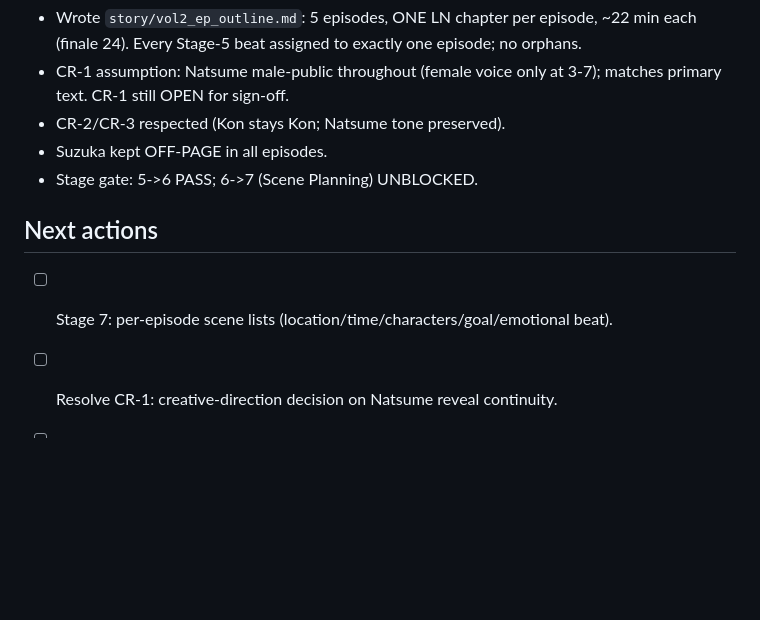
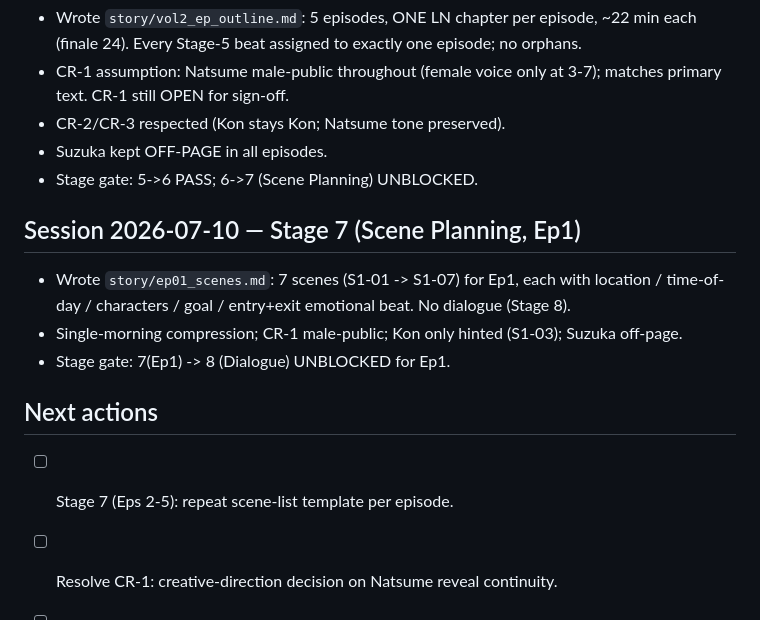
Before and after one commit to xkarma31-blip/Try, a Markdown page: tokyo-ravens/continuity_ledger.md, the part around the change. GitHub-like rendering; blank space fills up the shorter version.

```diff
--- a/tokyo-ravens/continuity_ledger.md
+++ b/tokyo-ravens/continuity_ledger.md
@@ -86,7 +86,14 @@ Running diff of every decision made against canon or inference. Entries are appe
 - Suzuka kept OFF-PAGE in all episodes.
 - Stage gate: 5->6 PASS; 6->7 (Scene Planning) UNBLOCKED.
 
+## Session 2026-07-10 — Stage 7 (Scene Planning, Ep1)
+
+- Wrote `story/ep01_scenes.md`: 7 scenes (S1-01 -> S1-07) for Ep1, each with location /
+  time-of-day / characters / goal / entry+exit emotional beat. No dialogue (Stage 8).
+- Single-morning compression; CR-1 male-public; Kon only hinted (S1-03); Suzuka off-page.
+- Stage gate: 7(Ep1) -> 8 (Dialogue) UNBLOCKED for Ep1.
+
 ## Next actions
-- [ ] Stage 7: per-episode scene lists (location/time/characters/goal/emotional beat).
+- [ ] Stage 7 (Eps 2-5): repeat scene-list template per episode.
 - [ ] Resolve CR-1: creative-direction decision on Natsume reveal continuity.
 - [ ] Stage 8+: Dialogue -> LN prose -> Screenplay per episode.
```
Also changed, not shown: tokyo-ravens/story/ep01_scenes.md (added, +81 -0 lines).
